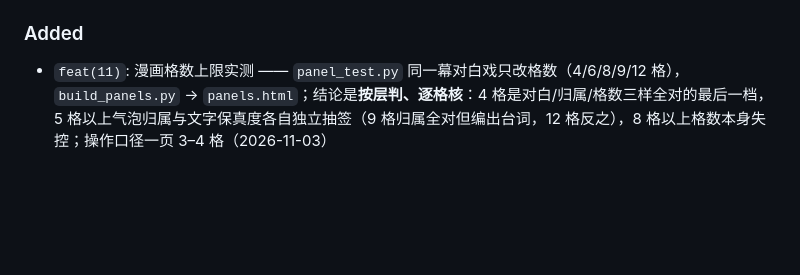
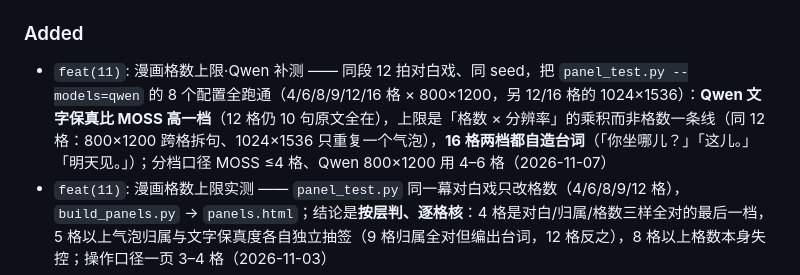
Before and after one commit to ReSerendipity/ComfyUI-Experiment-Toolbox, a Markdown page: CHANGELOG.md, the part around the change. Rendered like a GitHub page; blank space fills up the shorter version.

```diff
--- a/CHANGELOG.md
+++ b/CHANGELOG.md
@@ -18,6 +18,7 @@
 
 ### Added
 
+- `feat(11)`: 漫画格数上限·Qwen 补测 —— 同段 12 拍对白戏、同 seed，把 `panel_test.py --models=qwen` 的 8 个配置全跑通（4/6/8/9/12/16 格 × 800×1200，另 12/16 格的 1024×1536）：**Qwen 文字保真比 MOSS 高一档**（12 格仍 10 句原文全在），上限是「格数 × 分辨率」的乘积而非格数一条线（同 12 格：800×1200 跨格拆句、1024×1536 只重复一个气泡），**16 格两档都自造台词**（「你坐哪儿？」「这儿。」「明天见。」）；分档口径 MOSS ≤4 格、Qwen 800×1200 用 4–6 格（2026-11-07）
 - `feat(11)`: 漫画格数上限实测 —— `panel_test.py` 同一幕对白戏只改格数（4/6/8/9/12 格），`build_panels.py` → `panels.html`；结论是**按层判、逐格核**：4 格是对白/归属/格数三样全对的最后一档，5 格以上气泡归属与文字保真度各自独立抽签（9 格归属全对但编出台词，12 格反之），8 格以上格数本身失控；操作口径一页 3–4 格（2026-11-03）
 - `docs(06)`: 版式化是否 MOSS 专属 —— 跨模型对照（10 类 × MOSS / Qwen-Image-2.1-turbo，同提示词同 seed）；十类全过，差别在画风与速度（2.4 倍）不在版式与文字（2026-11-02）
 - `feat(11)`: 跨模型对照 `model_ab.py`（三件套 / 潜空间节点 / `CLIPLoader.type` 按家族给，提交前 `/object_info` 校验）+ `build_ab.py` → `ab_matrix.html`（2026-11-02）
```
Also changed, not shown: 06_文档与结论/漫画格数上限实测.md (+26 -3 lines).
